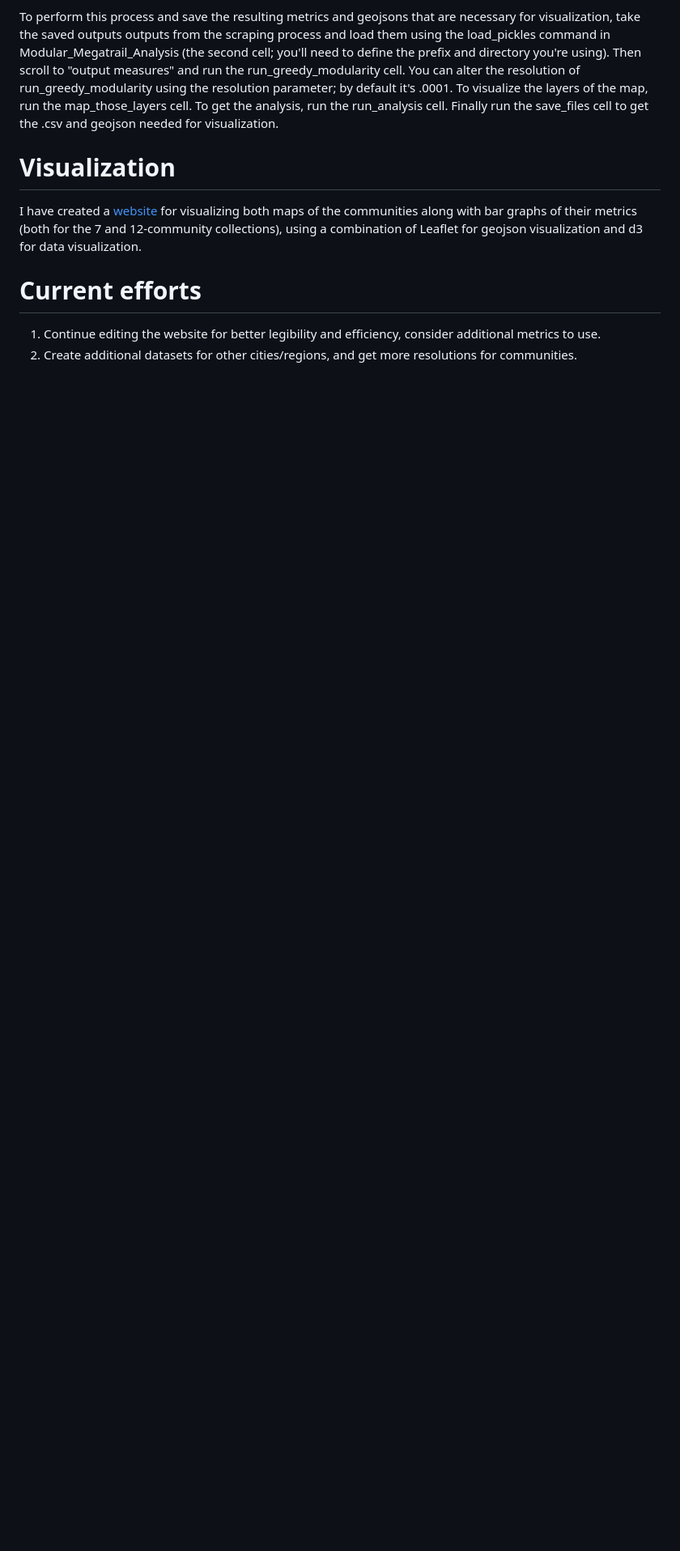
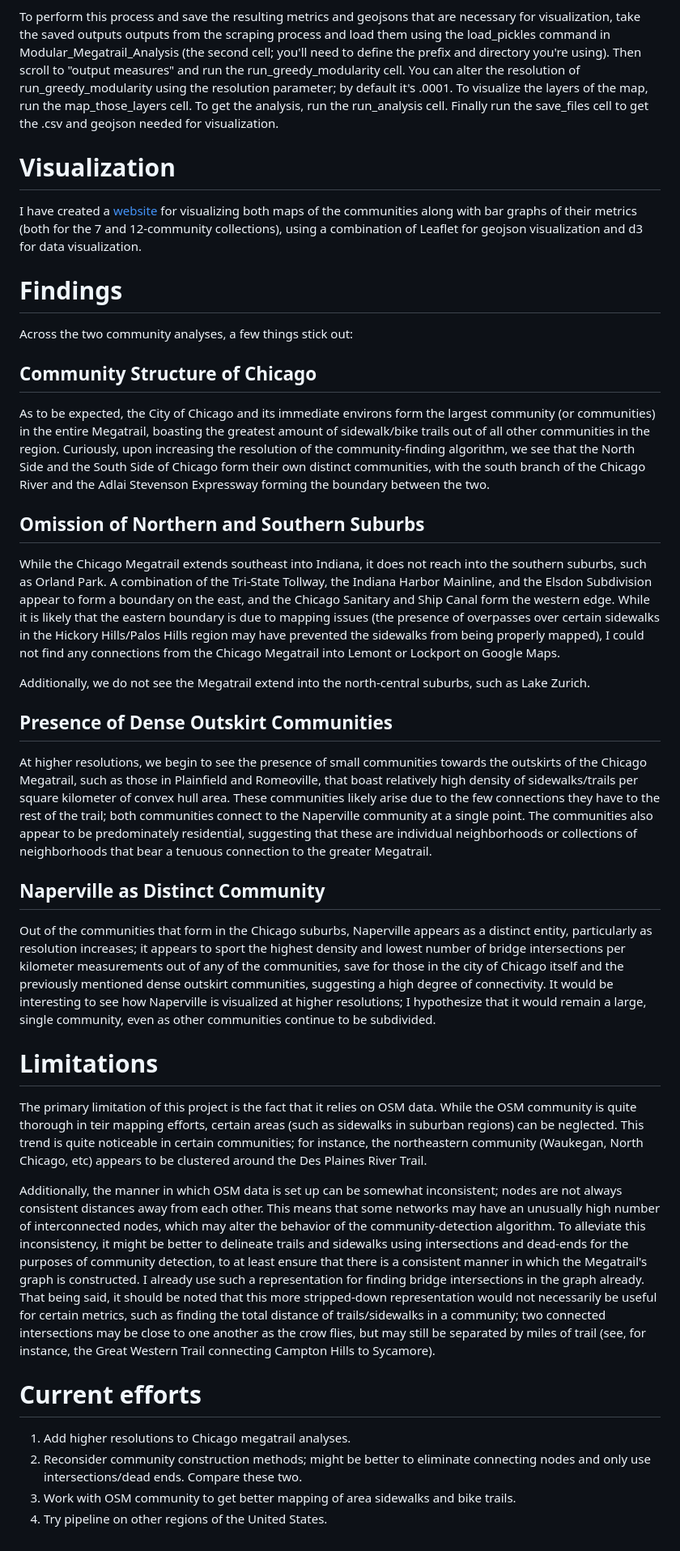
Before and after one commit to samuelytics/megatrail_project, a Markdown page: README.md, the part around the change. Shown at 81% size. Rendered like a GitHub page; blank space fills up the shorter version.

```diff
--- a/README.md
+++ b/README.md
@@ -29,7 +29,38 @@ To perform this process and save the resulting metrics and geojsons that are nec
 
 I have created a [website](https://sorinash.neocities.org/) for visualizing both maps of the communities along with bar graphs of their metrics (both for the 7 and 12-community collections), using a combination of Leaflet for geojson visualization and d3 for data visualization.
 
+# Findings
+
+Across the two community analyses, a few things stick out:
+
+## Community Structure of Chicago
+
+As to be expected, the City of Chicago and its immediate environs form the largest community (or communities) in the entire Megatrail, boasting the greatest amount of sidewalk/bike trails out of all other communities in the region. Curiously, upon increasing the resolution of the community-finding algorithm, we see that the North Side and the South Side of Chicago form their own distinct communities, with the south branch of the Chicago River and the Adlai Stevenson Expressway forming the boundary between the two.
+
+## Omission of Northern and Southern Suburbs
+
+While the Chicago Megatrail extends southeast into Indiana, it does not reach into the southern suburbs, such as Orland Park. A combination of the Tri-State Tollway, the Indiana Harbor Mainline, and the Elsdon Subdivision appear to form a boundary on the east, and the Chicago Sanitary and Ship Canal form the western edge. While it is likely that the eastern boundary is due to mapping issues (the presence of overpasses over certain sidewalks in the Hickory Hills/Palos Hills region may have prevented the sidewalks from being properly mapped), I could not find any connections from the Chicago Megatrail  into Lemont or Lockport on Google Maps.
+
+Additionally, we do not see the Megatrail extend into the north-central suburbs, such as Lake Zurich.
+
+## Presence of Dense Outskirt Communities
+
+At higher resolutions, we begin to see the presence of small communities towards the outskirts of the Chicago Megatrail, such as those in Plainfield and Romeoville, that boast relatively high density of sidewalks/trails per square kilometer of convex hull area. These communities likely arise due to the few connections they have to the rest of the trail; both communities connect to the Naperville community at a single point. The communities also appear to be predominately residential, suggesting that these are individual neighborhoods or collections of neighborhoods that bear a tenuous connection to the greater Megatrail.
+
+## Naperville as Distinct Community
+
+Out of the communities that form in the Chicago suburbs, Naperville appears as a distinct entity, particularly as resolution increases; it appears to sport the highest density and lowest number of bridge intersections per kilometer measurements out of any of the communities, save for those in the city of Chicago itself and the previously mentioned dense outskirt communities, suggesting a high degree of connectivity. It would be interesting to see how Naperville is visualized at higher resolutions; I hypothesize that it would remain a large, single community, even as other communities continue to be subdivided.
+
+# Limitations
+
+The primary limitation of this project is the fact that it relies on OSM data. While the OSM community is quite thorough in teir mapping efforts, certain areas (such as sidewalks in suburban regions) can be neglected. This trend is quite noticeable in certain communities; for instance, the northeastern community (Waukegan, North Chicago, etc) appears to be clustered around the Des Plaines River Trail.
+
+Additionally, the manner in which OSM data is set up can be somewhat inconsistent; nodes are not always consistent distances away from each other. This means that some networks may have an unusually high number of interconnected nodes, which may alter the behavior of the community-detection algorithm. To alleviate this inconsistency, it might be better to delineate trails and sidewalks using intersections and dead-ends for the purposes of community detection, to at least ensure that there is a consistent manner in which the Megatrail's graph is constructed. I already use such a representation for finding bridge intersections in the graph already. That being said, it should be noted that this more stripped-down representation would not necessarily be useful for certain metrics, such as finding the total distance of trails/sidewalks in a community; two connected intersections may be close to one another as the crow flies, but may still be separated by miles of trail (see, for instance, the Great Western Trail connecting Campton Hills to Sycamore).
+
+
 # Current efforts
 
-1. Continue editing the website for better legibility and efficiency, consider additional metrics to use.
-2. Create additional datasets for other cities/regions, and get more resolutions for communities.
+1. Add higher resolutions to Chicago megatrail analyses.
+2. Reconsider community construction methods; might be better to eliminate connecting nodes and only use intersections/dead ends. Compare these two.
+3. Work with OSM community to get better mapping of area sidewalks and bike trails.
+4. Try pipeline on other regions of the United States.
```
